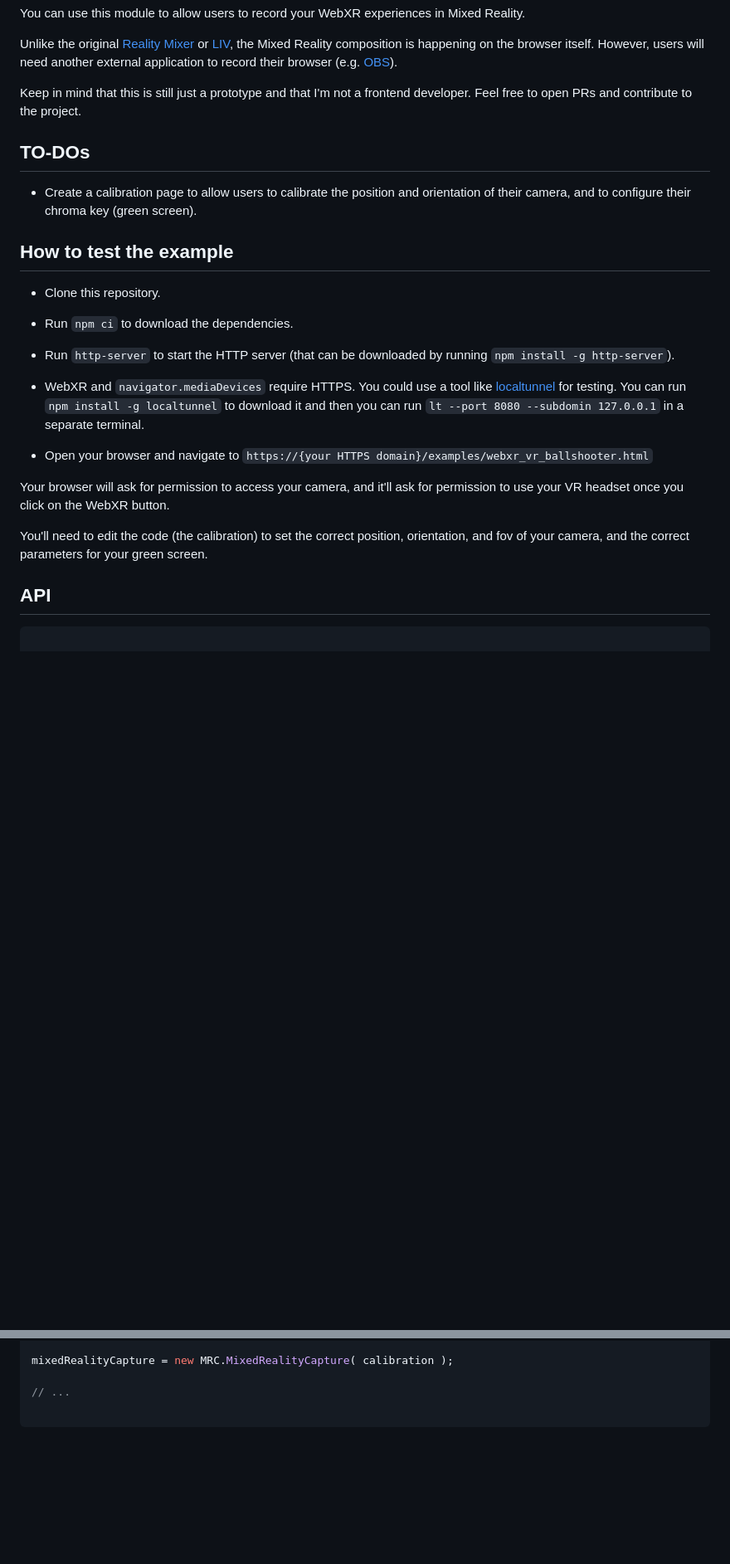
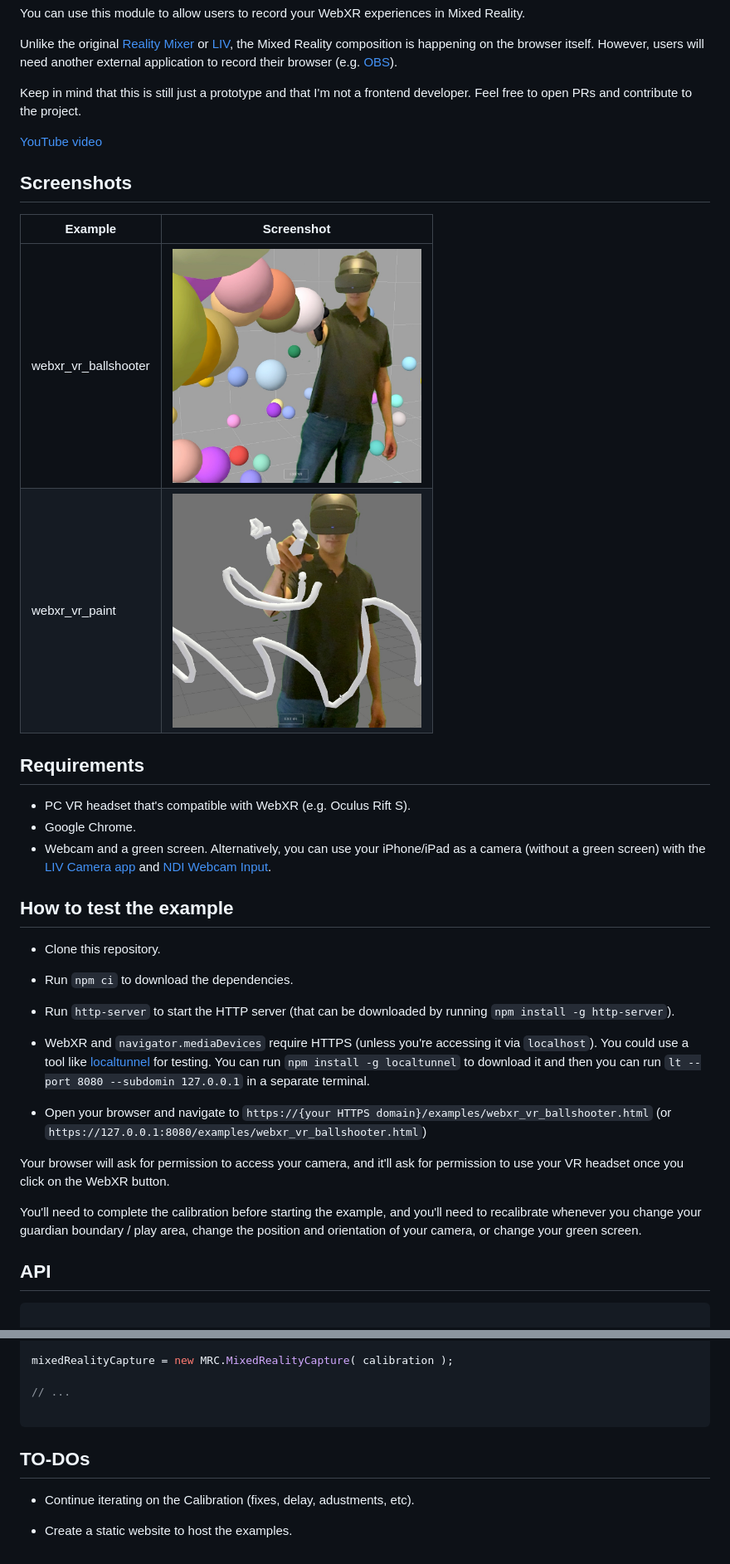
Before and after one commit to fabio914/reality-mixer-js, a Markdown page: README.md, 2 parts joined by grey strips. Shown: that part at 83% size. Rendered like a GitHub page; pictures changed too: screenshots/webxr_vr_ballshooter.jpg (added), screenshots/webxr_vr_paint.jpg (added); blank space fills up the shorter version.

Commit message:
Calibration WIP (#3)

````diff
--- a/README.md
+++ b/README.md
@@ -8,9 +8,20 @@ Unlike the original [Reality Mixer](https://github.com/fabio914/RealityMixer) or
 
 Keep in mind that this is still just a prototype and that I'm not a frontend developer. Feel free to open PRs and contribute to the project.
 
-## TO-DOs
+[YouTube video](https://youtu.be/t0TmLT84J_0)
 
- - Create a calibration page to allow users to calibrate the position and orientation of their camera, and to configure their chroma key (green screen).
+## Screenshots
+
+| Example | Screenshot |
+|---------|---------------|
+| webxr_vr_ballshooter | <img src="screenshots/webxr_vr_ballshooter.jpg" width="300" /> |
+| webxr_vr_paint | <img src="screenshots/webxr_vr_paint.jpg" width="300" /> |
+
+## Requirements
+
+ - PC VR headset that's compatible with WebXR (e.g. Oculus Rift S).
+ - Google Chrome.
+ - Webcam and a green screen. Alternatively, you can use your iPhone/iPad as a camera (without a green screen) with the [LIV Camera app](https://apps.apple.com/us/app/liv-camera/id1482671526) and [NDI Webcam Input](https://www.ndi.tv/tools/).
 
 ## How to test the example
 
@@ -20,13 +31,13 @@ Keep in mind that this is still just a prototype and that I'm not a frontend dev
 
  - Run `http-server` to start the HTTP server (that can be downloaded by running `npm install -g http-server`).
 
- - WebXR and `navigator.mediaDevices` require HTTPS. You could use a tool like [localtunnel](https://github.com/localtunnel/localtunnel) for testing. You can run `npm install -g localtunnel` to download it and then you can run `lt --port 8080 --subdomin 127.0.0.1` in a separate terminal.
+ - WebXR and `navigator.mediaDevices` require HTTPS (unless you're accessing it via `localhost`). You could use a tool like [localtunnel](https://github.com/localtunnel/localtunnel) for testing. You can run `npm install -g localtunnel` to download it and then you can run `lt --port 8080 --subdomin 127.0.0.1` in a separate terminal.
 
- - Open your browser and navigate to `https://{your HTTPS domain}/examples/webxr_vr_ballshooter.html`
+ - Open your browser and navigate to `https://{your HTTPS domain}/examples/webxr_vr_ballshooter.html` (or `https://127.0.0.1:8080/examples/webxr_vr_ballshooter.html`)
 
  Your browser will ask for permission to access your camera, and it'll ask for permission to use your VR headset once you click on the WebXR button.
 
- You'll need to edit the code (the calibration) to set the correct position, orientation, and fov of your camera, and the correct parameters for your green screen.
+ You'll need to complete the calibration before starting the example, and you'll need to recalibrate whenever you change your guardian boundary / play area, change the position and orientation of your camera, or change your green screen.
 
  ## API
 
@@ -122,3 +133,9 @@ mixedRealityCapture = new MRC.MixedRealityCapture( calibration );
 // ...
 
 ```
+
+## TO-DOs
+
+ - Continue iterating on the Calibration (fixes, delay, adustments, etc).
+
+ - Create a static website to host the examples.
````
Also changed, not shown: examples/images/target.png (added), 11 other files.
